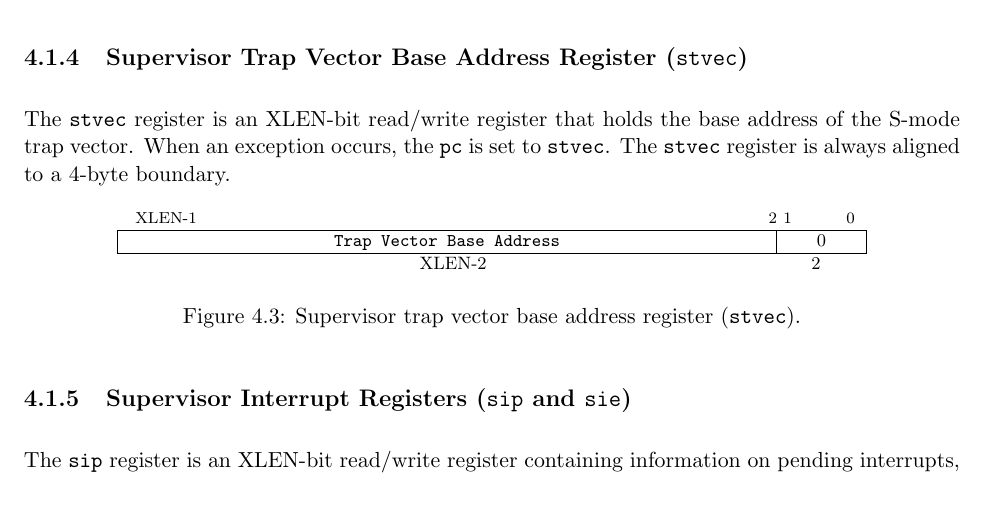
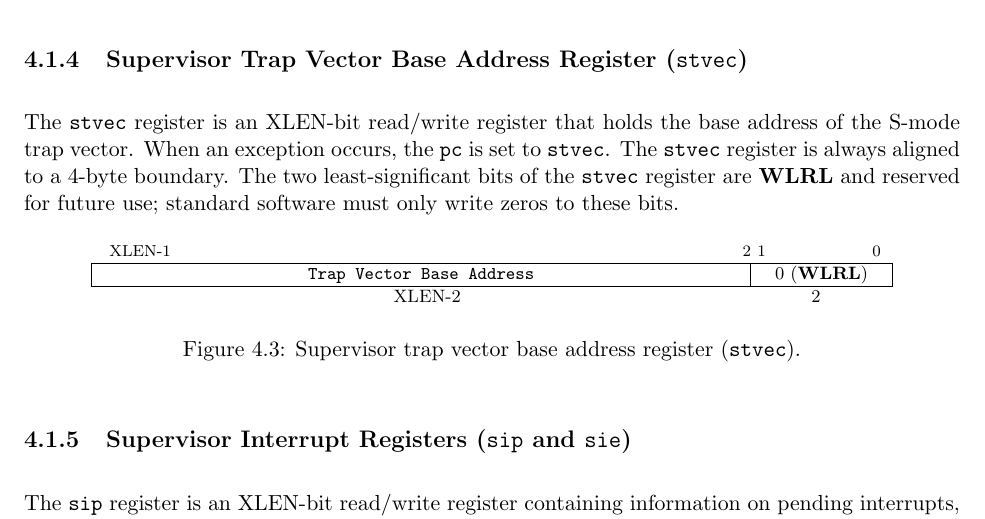
Before and after one commit to riscv/riscv-isa-manual, a LaTeX thesis (src/riscv-privileged.tex, which reads src/supervisor.tex): part of page 61 of 91, cut so that both start at the same text. Compiled offline with pdfLaTeX.

Commit message:
Reserve LSBs of stvec.

```diff
--- a/src/supervisor.tex
+++ b/src/supervisor.tex
@@ -222,17 +222,19 @@ SUM.
 The {\tt stvec} register is an XLEN-bit read/write register that holds the
 base address of the S-mode trap vector.  When an exception occurs, the {\tt
 pc} is set to {\tt stvec}.  The {\tt stvec} register is always aligned to
-a 4-byte boundary.
+a 4-byte boundary.  The two least-significant bits of the {\tt stvec} register
+are \wlrl\ and reserved for future use; standard software must only write
+zeros to these bits.
 
 \begin{figure*}[h!]
 {\footnotesize
 \begin{center}
-\begin{tabular}{J@{}F}
+\begin{tabular}{J@{}R}
 \instbitrange{XLEN-1}{2} &
 \instbitrange{1}{0} \\
 \hline
 \multicolumn{1}{|c|}{\tt Trap Vector Base Address} &
-\multicolumn{1}{c|}{0} \\
+\multicolumn{1}{c|}{0 (\wlrl)} \\
 \hline
 XLEN-2 & 2 \\
 \end{tabular}
```
